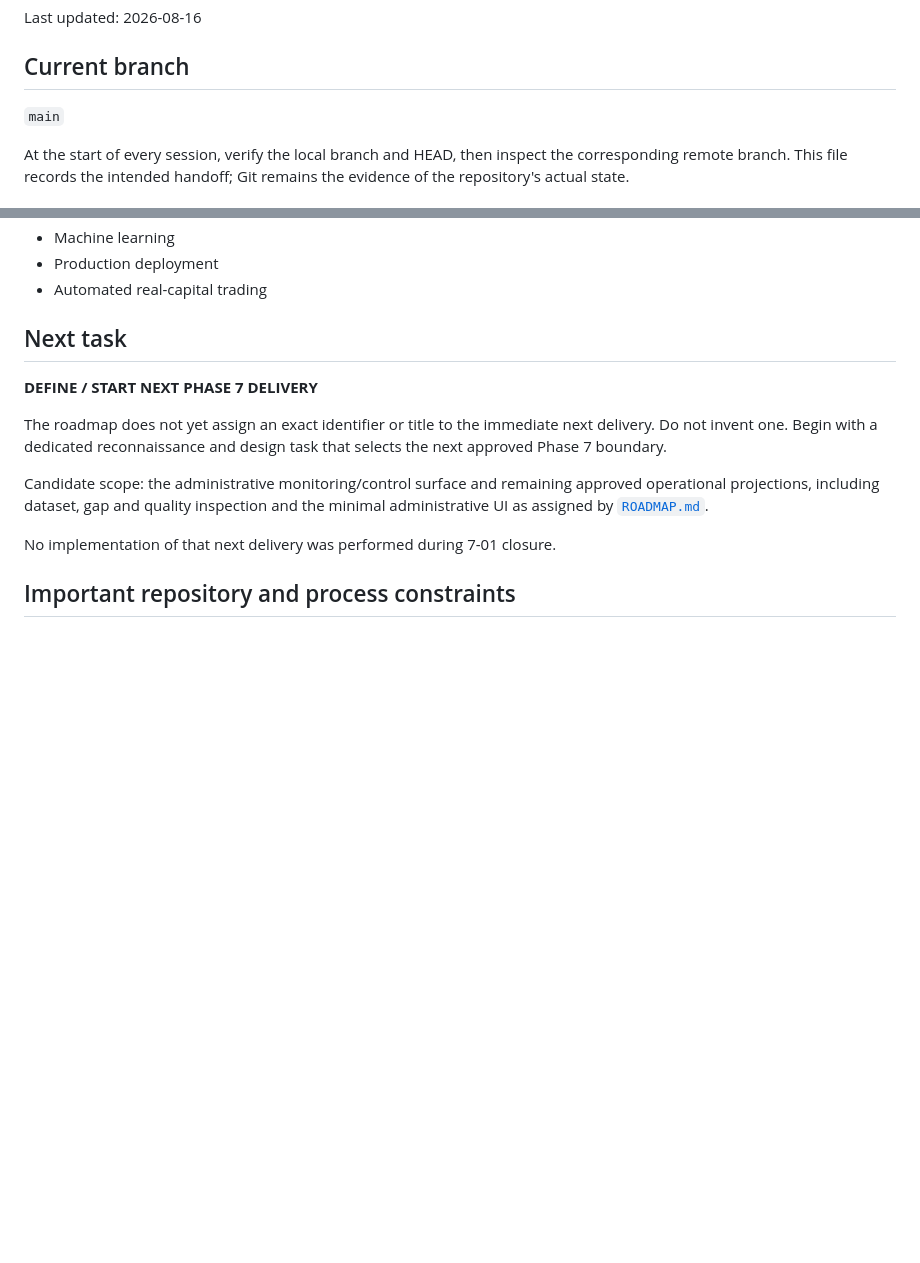
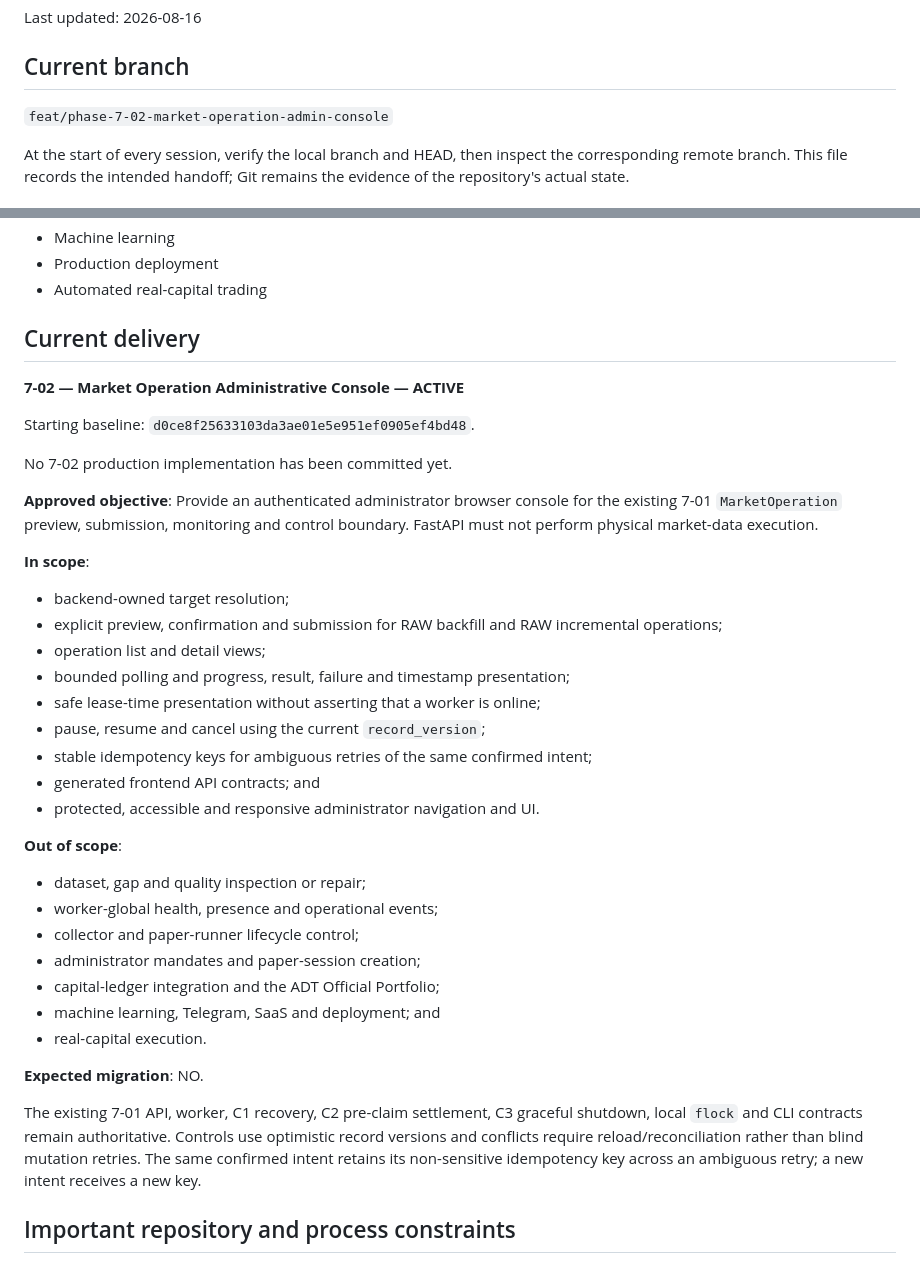
Before and after one commit to LuanFazolimMurolo/ADT, a Markdown page: docs/CHAT_CONTINUITY.md, 2 parts joined by grey strips. GitHub-like rendering; blank space fills up the shorter version.

```diff
--- a/docs/CHAT_CONTINUITY.md
+++ b/docs/CHAT_CONTINUITY.md
@@ -4,7 +4,7 @@ Last updated: 2026-08-16
 
 ## Current branch
 
-`main`
+`feat/phase-7-02-market-operation-admin-console`
 
 At the start of every session, verify the local branch and HEAD, then inspect
 the corresponding remote branch. This file records the intended handoff; Git
@@ -68,20 +68,49 @@ The control-plane recovery and shutdown deliveries are also closed:
 - Production deployment
 - Automated real-capital trading
 
-## Next task
+## Current delivery
 
-**DEFINE / START NEXT PHASE 7 DELIVERY**
+**7-02 — Market Operation Administrative Console — ACTIVE**
 
-The roadmap does not yet assign an exact identifier or title to the immediate
-next delivery. Do not invent one. Begin with a dedicated reconnaissance and
-design task that selects the next approved Phase 7 boundary.
+Starting baseline:
+`d0ce8f25633103da3ae01e5e951ef0905ef4bd48`.
 
-Candidate scope: the administrative monitoring/control surface and remaining
-approved operational projections, including dataset, gap and quality
-inspection and the minimal administrative UI as assigned by
-[`ROADMAP.md`](./ROADMAP.md).
+No 7-02 production implementation has been committed yet.
 
-No implementation of that next delivery was performed during 7-01 closure.
+**Approved objective**: Provide an authenticated administrator browser console
+for the existing 7-01 `MarketOperation` preview, submission, monitoring and
+control boundary. FastAPI must not perform physical market-data execution.
+
+**In scope**:
+
+- backend-owned target resolution;
+- explicit preview, confirmation and submission for RAW backfill and RAW
+  incremental operations;
+- operation list and detail views;
+- bounded polling and progress, result, failure and timestamp presentation;
+- safe lease-time presentation without asserting that a worker is online;
+- pause, resume and cancel using the current `record_version`;
+- stable idempotency keys for ambiguous retries of the same confirmed intent;
+- generated frontend API contracts; and
+- protected, accessible and responsive administrator navigation and UI.
+
+**Out of scope**:
+
+- dataset, gap and quality inspection or repair;
+- worker-global health, presence and operational events;
+- collector and paper-runner lifecycle control;
+- administrator mandates and paper-session creation;
+- capital-ledger integration and the ADT Official Portfolio;
+- machine learning, Telegram, SaaS and deployment; and
+- real-capital execution.
+
+**Expected migration**: NO.
+
+The existing 7-01 API, worker, C1 recovery, C2 pre-claim settlement, C3 graceful
+shutdown, local `flock` and CLI contracts remain authoritative. Controls use
+optimistic record versions and conflicts require reload/reconciliation rather
+than blind mutation retries. The same confirmed intent retains its non-sensitive
+idempotency key across an ambiguous retry; a new intent receives a new key.
 
 ## Important repository and process constraints
 
```
Also changed, not shown: docs/ROADMAP.md (+52 -2 lines).
